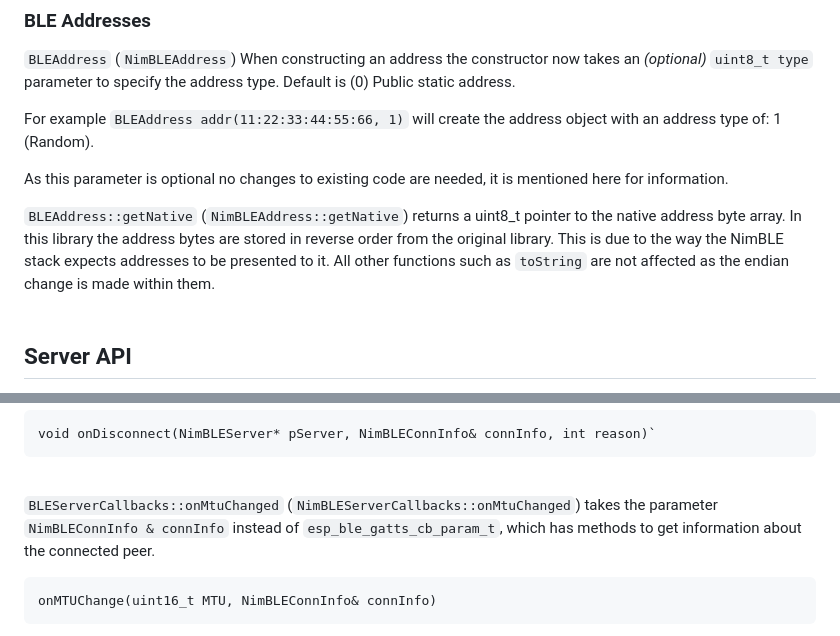
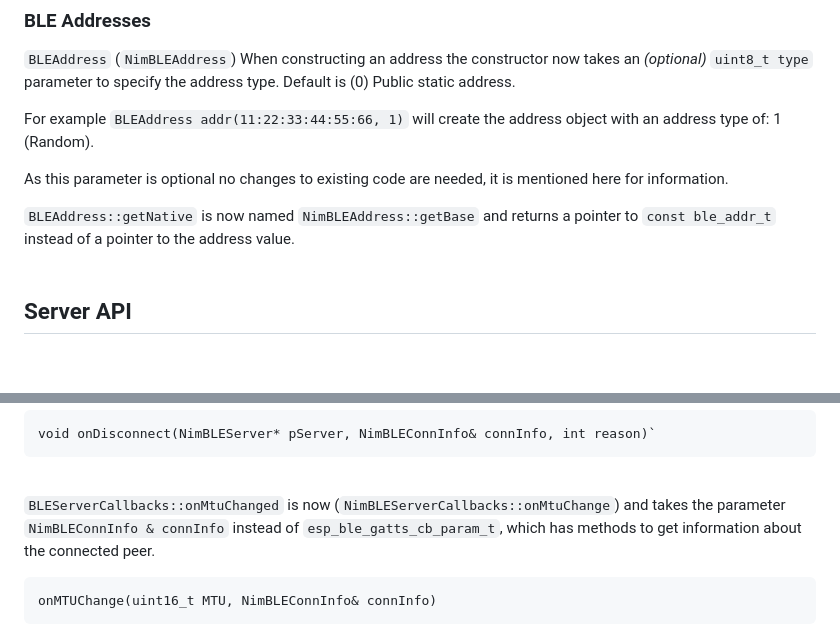
Before and after one commit to h2zero/esp-nimble-cpp, a Markdown page: docs/Migration_guide.md, 2 parts joined by grey strips. Rendered like a GitHub page; blank space fills up the shorter version.

````diff
--- a/docs/Migration_guide.md
+++ b/docs/Migration_guide.md
@@ -48,7 +48,7 @@ For example `BLEAddress addr(11:22:33:44:55:66, 1)` will create the address obje
 
 As this parameter is optional no changes to existing code are needed, it is mentioned here for information.
 
-`BLEAddress::getNative` (`NimBLEAddress::getNative`) returns a uint8_t pointer to the native address byte array. In this library the address bytes are stored in reverse order from the original library. This is due to the way the NimBLE stack expects addresses to be presented to it. All other functions such as `toString` are not affected as the endian change is made within them.
+`BLEAddress::getNative` is now named `NimBLEAddress::getBase` and returns a pointer to `const ble_addr_t` instead of a pointer to the address value.
 <br/>
 
 <a name="server-api"></a>
@@ -72,7 +72,7 @@ void onDisconnect(NimBLEServer* pServer, NimBLEConnInfo& connInfo, int reason)`
 ```
 <br/>
 
-`BLEServerCallbacks::onMtuChanged` (`NimBLEServerCallbacks::onMtuChanged`) takes the parameter `NimBLEConnInfo & connInfo` instead of `esp_ble_gatts_cb_param_t`, which has methods to get information about the connected peer.
+`BLEServerCallbacks::onMtuChanged` is now (`NimBLEServerCallbacks::onMtuChange`) and takes the parameter `NimBLEConnInfo & connInfo` instead of `esp_ble_gatts_cb_param_t`, which has methods to get information about the connected peer.
 
 ```
 onMTUChange(uint16_t MTU, NimBLEConnInfo& connInfo)
````
Also changed, not shown: other parts of docs/Migration_guide.md (+27 -30 lines).
